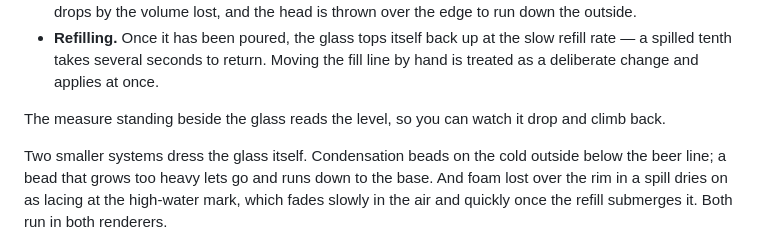
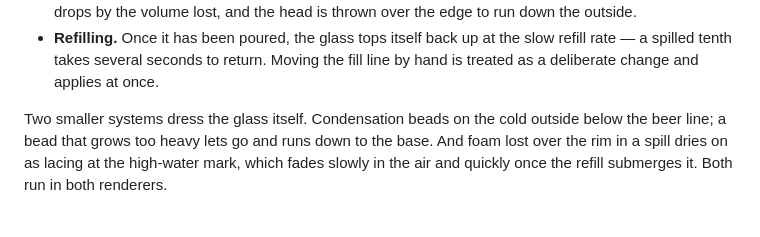
Before and after one commit to TokyoDanInJapan/sakamichi, a Markdown page: README.md, the part around the change. Drawn GitHub-style; blank space fills up the shorter version.

Commit message:
Drop the README's note on the measure beside the glass, removed a while back

```diff
--- a/README.md
+++ b/README.md
@@ -40,9 +40,6 @@ drops. The beer is bounded by that geometry, not by the viewport.
 - **Refilling.** Once it has been poured, the glass tops itself back up at the
   slow refill rate — a spilled tenth takes several seconds to return. Moving
   the fill line by hand is treated as a deliberate change and applies at once.
-
-The measure standing beside the glass reads the level, so you can watch it drop
-and climb back.
 
 Two smaller systems dress the glass itself. Condensation beads on the cold
 outside below the beer line; a bead that grows too heavy lets go and runs down
```
